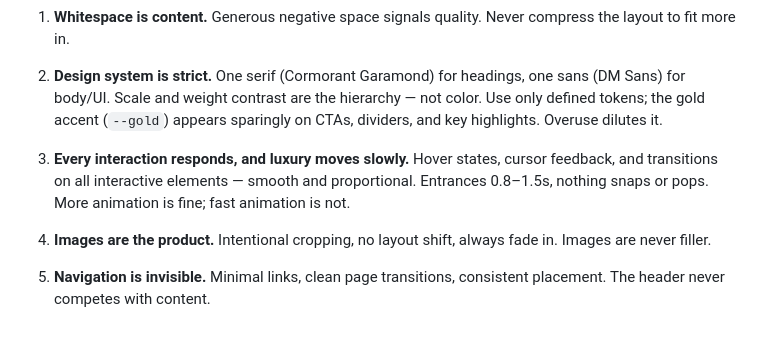
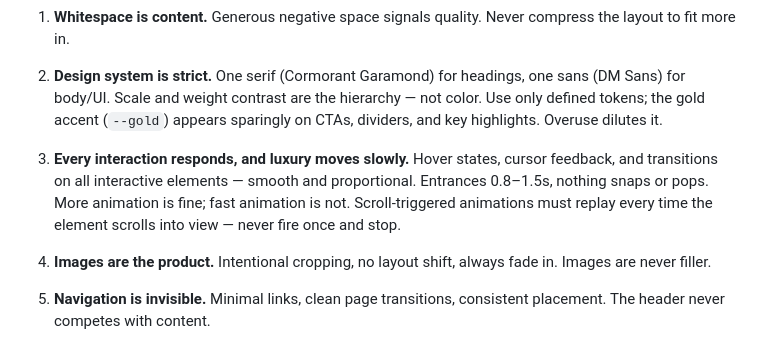
Before and after one commit to NathalieMH/hobb-site, a Markdown page: CLAUDE.md, the part around the change. Drawn GitHub-style.

Commit message:
docs: scroll animations must replay on every entry

```diff
--- a/CLAUDE.md
+++ b/CLAUDE.md
@@ -151,7 +151,7 @@ This site targets the aesthetic of luxury real estate and portfolio sites. When
 
 2. **Design system is strict.** One serif (Cormorant Garamond) for headings, one sans (DM Sans) for body/UI. Scale and weight contrast are the hierarchy — not color. Use only defined tokens; the gold accent (`--gold`) appears sparingly on CTAs, dividers, and key highlights. Overuse dilutes it.
 
-3. **Every interaction responds, and luxury moves slowly.** Hover states, cursor feedback, and transitions on all interactive elements — smooth and proportional. Entrances 0.8–1.5s, nothing snaps or pops. More animation is fine; fast animation is not.
+3. **Every interaction responds, and luxury moves slowly.** Hover states, cursor feedback, and transitions on all interactive elements — smooth and proportional. Entrances 0.8–1.5s, nothing snaps or pops. More animation is fine; fast animation is not. Scroll-triggered animations must replay every time the element scrolls into view — never fire once and stop.
 
 4. **Images are the product.** Intentional cropping, no layout shift, always fade in. Images are never filler.
 
```
